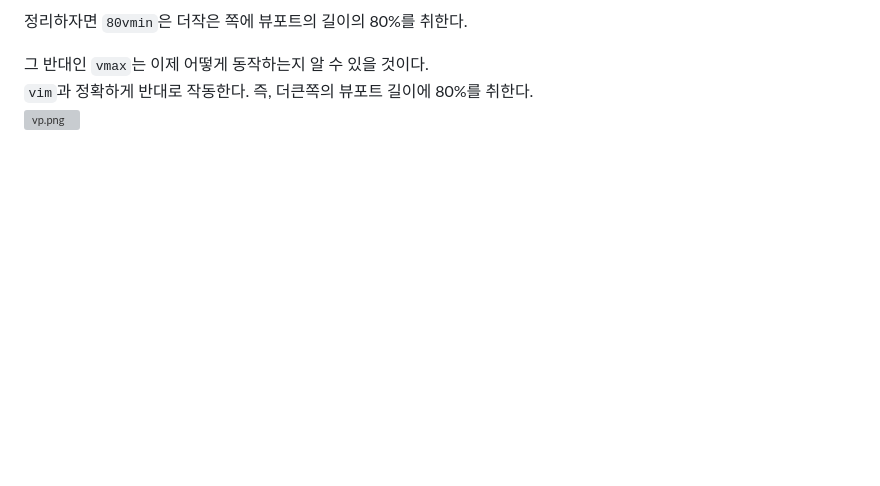
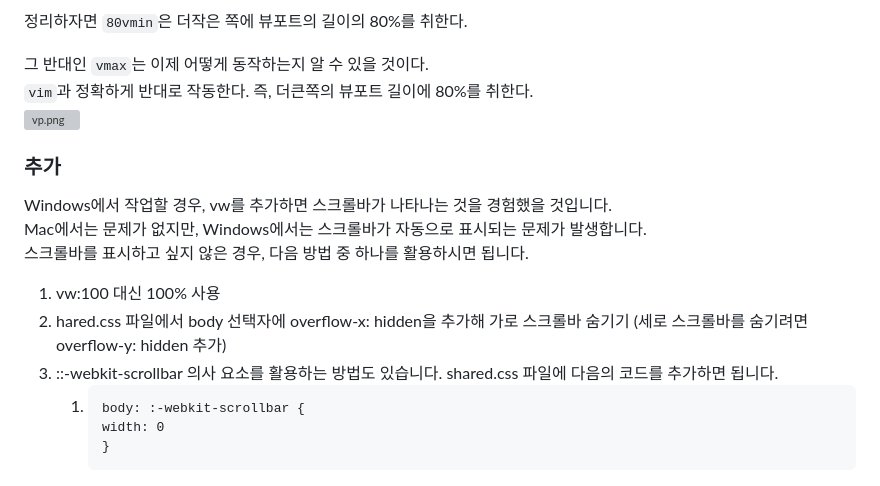
Before and after one commit to joung1010/basic_CSS, a Markdown page: public/SIZE_AND_UNITS.md, the part around the change. GitHub-like rendering; blank space fills up the shorter version; grey boxes are pictures that could not be loaded.

Commit message:
window vw:100 일때 스크롤이 생기는 문제

````diff
--- a/public/SIZE_AND_UNITS.md
+++ b/public/SIZE_AND_UNITS.md
@@ -420,3 +420,17 @@ rem 에 r은 루트를 의미하는데 즉, 루트요소 html 요소를 고려
 그 반대인 `vmax`는 이제 어떻게 동작하는지 알 수 있을 것이다.
 `vim`과 정확하게 반대로 작동한다. 즉, 더큰쪽의 뷰포트 길이에 80%를 취한다.
 ![vp.png](size_and_units/6.vp.png)
+
+### 추가
+Windows에서 작업할 경우, vw를 추가하면 스크롤바가 나타나는 것을 경험했을 것입니다.
+Mac에서는 문제가 없지만, Windows에서는 스크롤바가 자동으로 표시되는 문제가 발생합니다.
+스크롤바를 표시하고 싶지 않은 경우, 다음 방법 중 하나를 활용하시면 됩니다.
+
+1. vw:100 대신 100% 사용
+2. hared.css 파일에서 body 선택자에 overflow-x: hidden을 추가해 가로 스크롤바 숨기기 (세로 스크롤바를 숨기려면 overflow-y: hidden 추가)
+3. ::-webkit-scrollbar 의사 요소를 활용하는 방법도 있습니다. shared.css 파일에 다음의 코드를 추가하면 됩니다.
+   1. ```
+      body: :-webkit-scrollbar {
+      width: 0
+      }
+      ```
````
